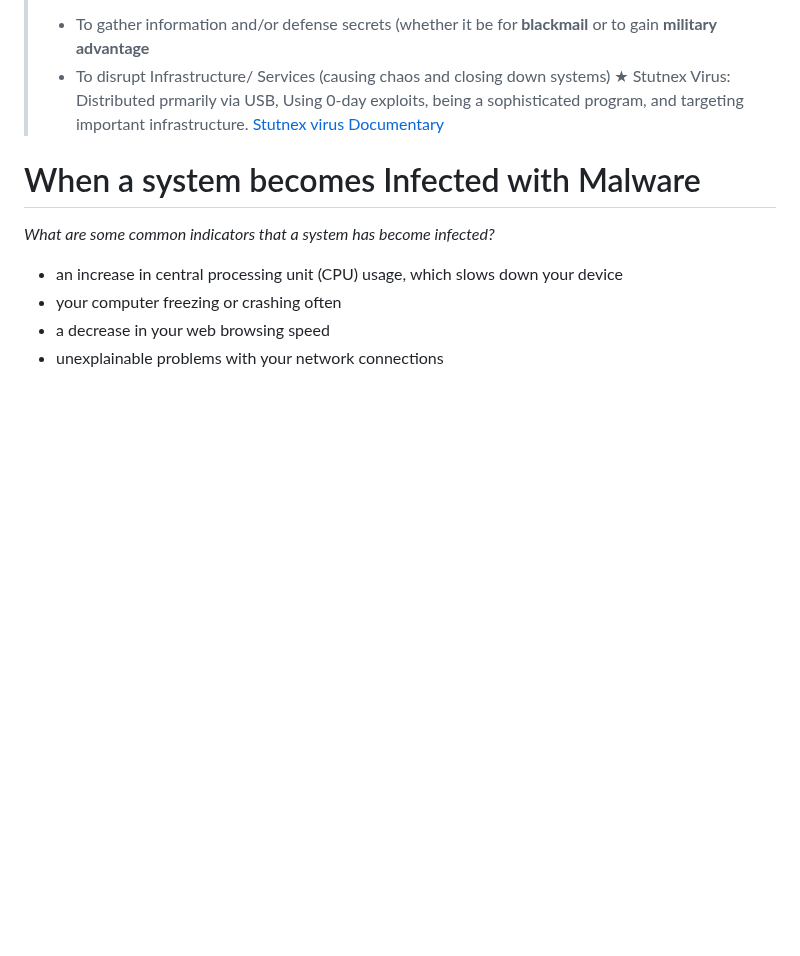
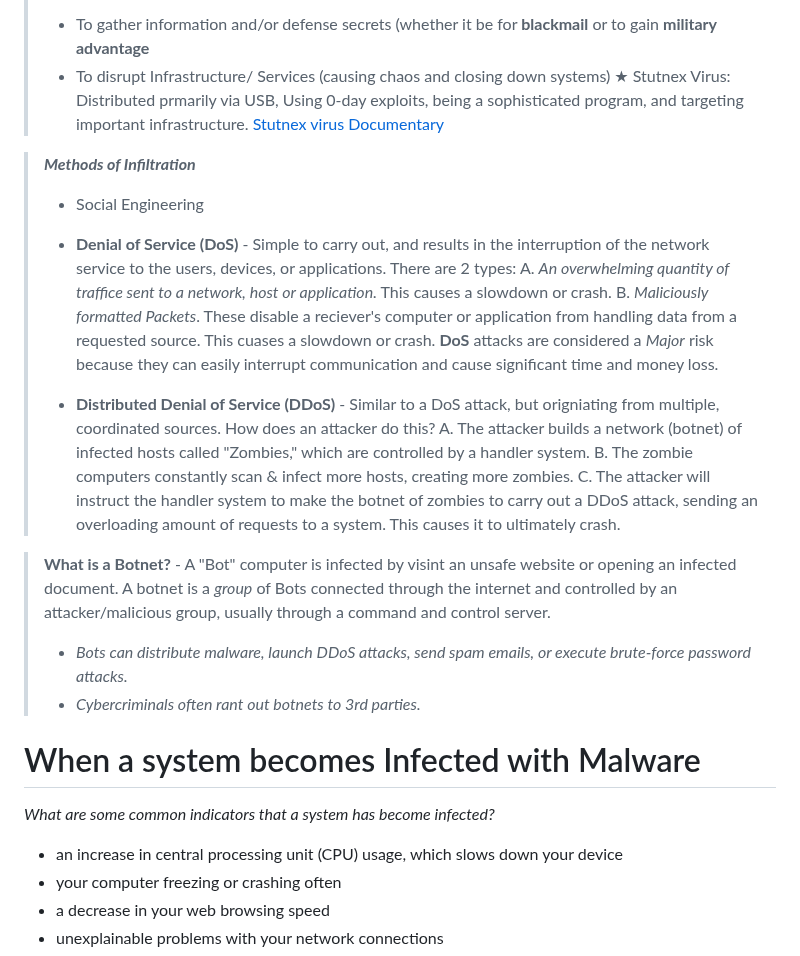
Before and after one commit to conie151/conie151.github.io, a Markdown page: posts/Notes/TheAbsoluteBeginner'sGuideToCybersecurity.md, the part around the change. Rendered like a GitHub page; blank space fills up the shorter version.

```diff
--- a/posts/Notes/TheAbsoluteBeginner'sGuideToCybersecurity.md
+++ b/posts/Notes/TheAbsoluteBeginner'sGuideToCybersecurity.md
@@ -200,7 +200,21 @@ Companies who have had their data breached within the database could have:
 > - To disrupt Infrastructure/ Services (causing chaos and closing down systems)
 >  ★ Stutnex Virus: Distributed prmarily via USB, Using 0-day exploits, being a sophisticated program, and targeting important infrastructure. [Stutnex virus Documentary]()
 
+>**_Methods of Infiltration_**
+> - Social Engineering
+> - **Denial of Service (DoS)** - Simple to carry out, and results in the interruption of the network service to the users, devices, or applications. There are 2 types:
+>     A. _An overwhelming quantity of traffice sent to a network, host or application._ This causes a slowdown or crash.
+>     B. _Maliciously formatted Packets_. These disable a reciever's computer or application from handling data from a requested source. This cuases a slowdown or crash.
+>   **DoS** attacks are considered a _Major_ risk because they can easily interrupt communication and cause significant time and money loss.
+>
+> - **Distributed Denial of Service (DDoS)** - Similar to a DoS attack, but origniating from multiple, coordinated sources. How does an attacker do this?
+>    A. The attacker builds a network (botnet) of infected hosts called "Zombies," which are controlled by a handler system.
+>    B. The zombie computers constantly scan & infect more hosts, creating more zombies.
+>    C. The attacker will instruct the handler system to make the botnet of zombies to carry out a DDoS attack, sending an overloading amount of requests to a system. This causes it to ultimately crash.
 
+>**What is a Botnet?** - A "Bot" computer is infected by visint an unsafe website or opening an infected document. A botnet is a _group_ of Bots connected through the internet and controlled by an attacker/malicious group, usually through a command and control server.
+>  - _Bots can distribute malware, launch DDoS attacks, send spam emails, or execute brute-force password attacks._
+>  - _Cybercriminals often rant out botnets to 3rd parties._
 
 # When a system becomes Infected with Malware
 _What are some common indicators that a system has become infected?_
```
